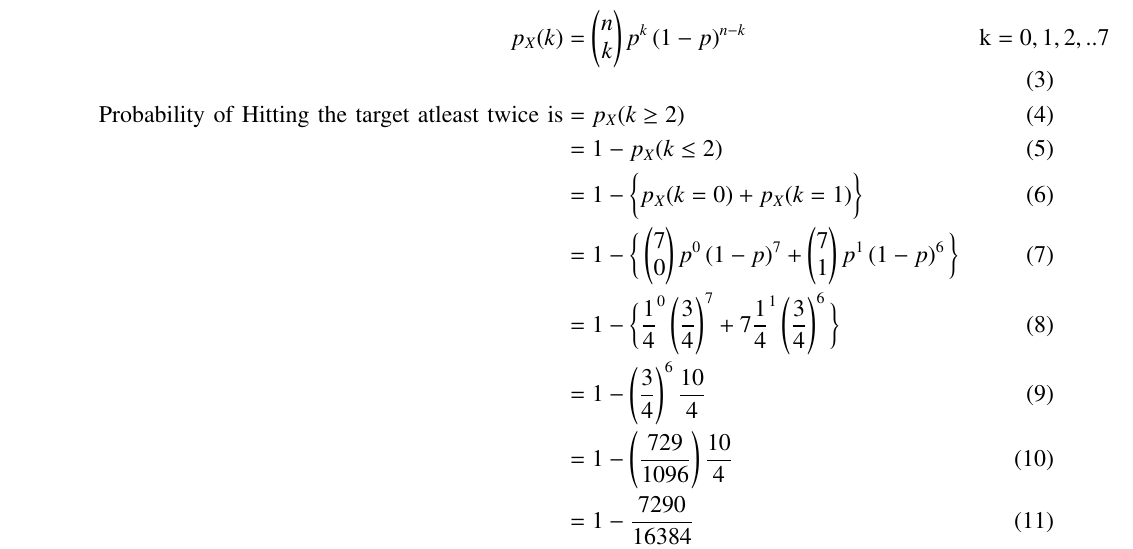
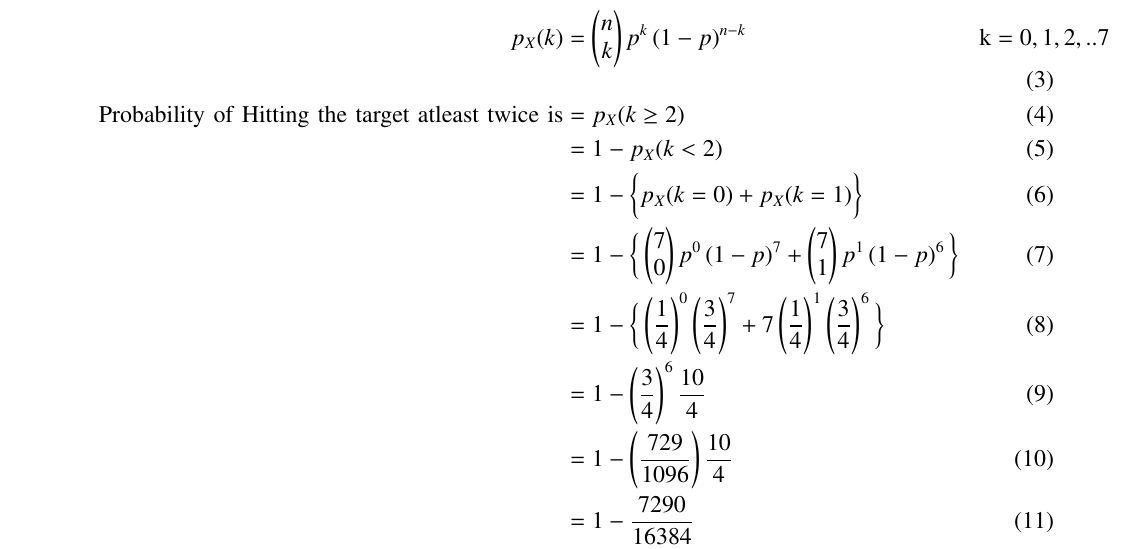
Before and after one commit to AdityaVikramsingh29/Probability-and-random-process, a LaTeX paper (exemplar/exem.tex): part of the page, cut so that both start at the same text. Compiled offline with pdfLaTeX.

Commit message:
exemplar

```diff
--- a/exemplar/exem.tex
+++ b/exemplar/exem.tex
@@ -234,10 +234,10 @@ The total no. of trials is $n$ = 7\\
 p_{X}(k)&=  \myvec{n\\k}p^k\brak{1-p}^{n-k}
 &\text{k} = 0,1, 2,.. 7\\
 \text{Probability of Hitting the target atleast twice is} &= p_{X}(k\geq 2)\\
-&= 1 - p_{X}(k\leq 2)\\
+&= 1 - p_{X}(k<2)\\
 &= 1 - \bigg\{ p_{X}(k = 0) + p_{X}(k = 1)\bigg\}\\
 &= 1 - \bigg\{\myvec{7\\0}p^0\brak{1-p}^{7} + \myvec{7\\1}p^1\brak{1-p}^{6}\bigg\}\\
-&= 1 - \bigg\{\frac{1}{4}^0\brak{\frac{3}{4}}^{7}+ 7\frac{1}{4}^1\brak{\frac{3}{4}}^{6}\bigg\}\\
+&= 1 - \bigg\{\brak{\frac{1}{4}}^0\brak{\frac{3}{4}}^{7}+ 7\brak{\frac{1}{4}}^1\brak{\frac{3}{4}}^{6}\bigg\}\\
 &= 1 - \brak{\frac{3}{4}}^6\frac{10}{4}\\
 &= 1 -\brak{\frac{729}{1096}}\frac{10}{4}\\
 &= 1 -\frac{7290}{16384}\\
```
Also changed, not shown: exemplar/exem.pdf, 1 other file.
